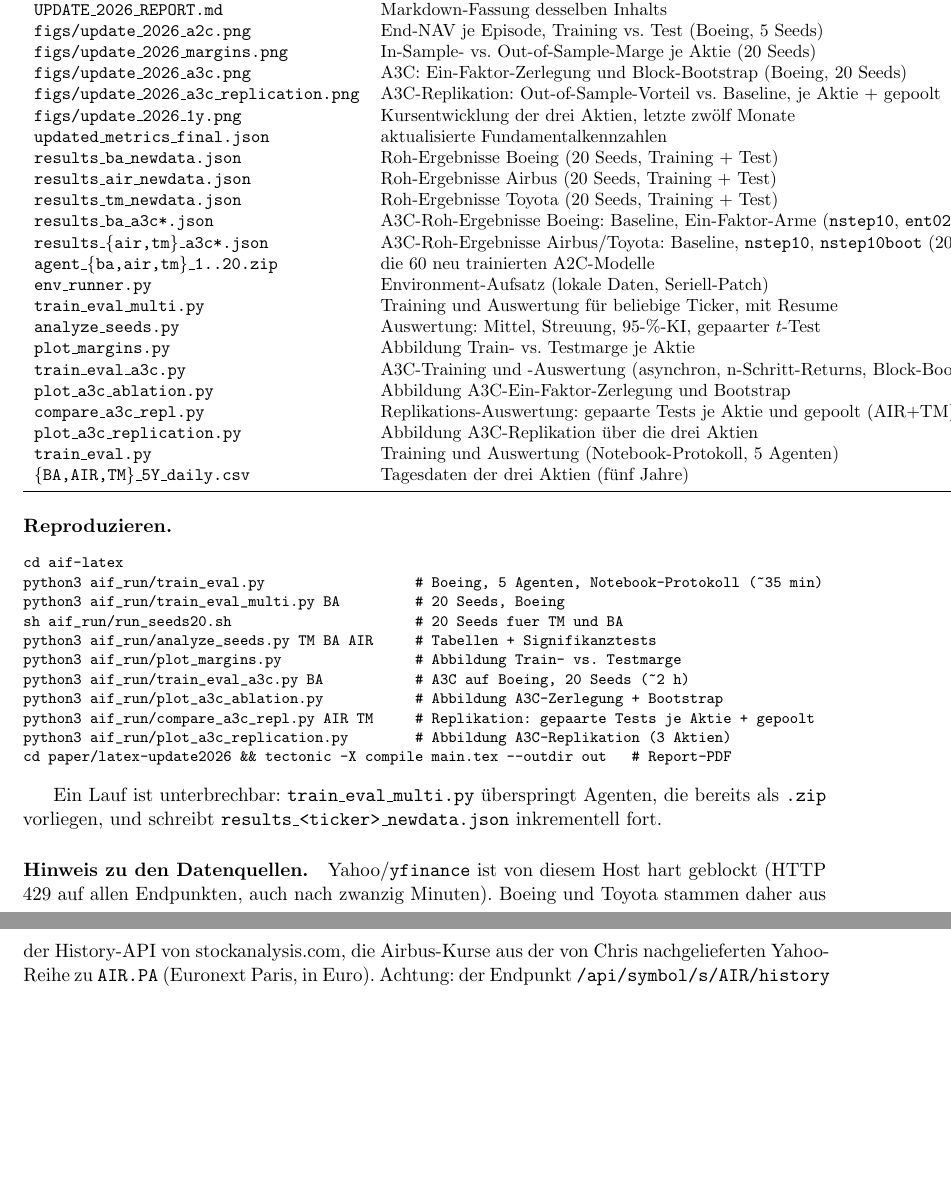
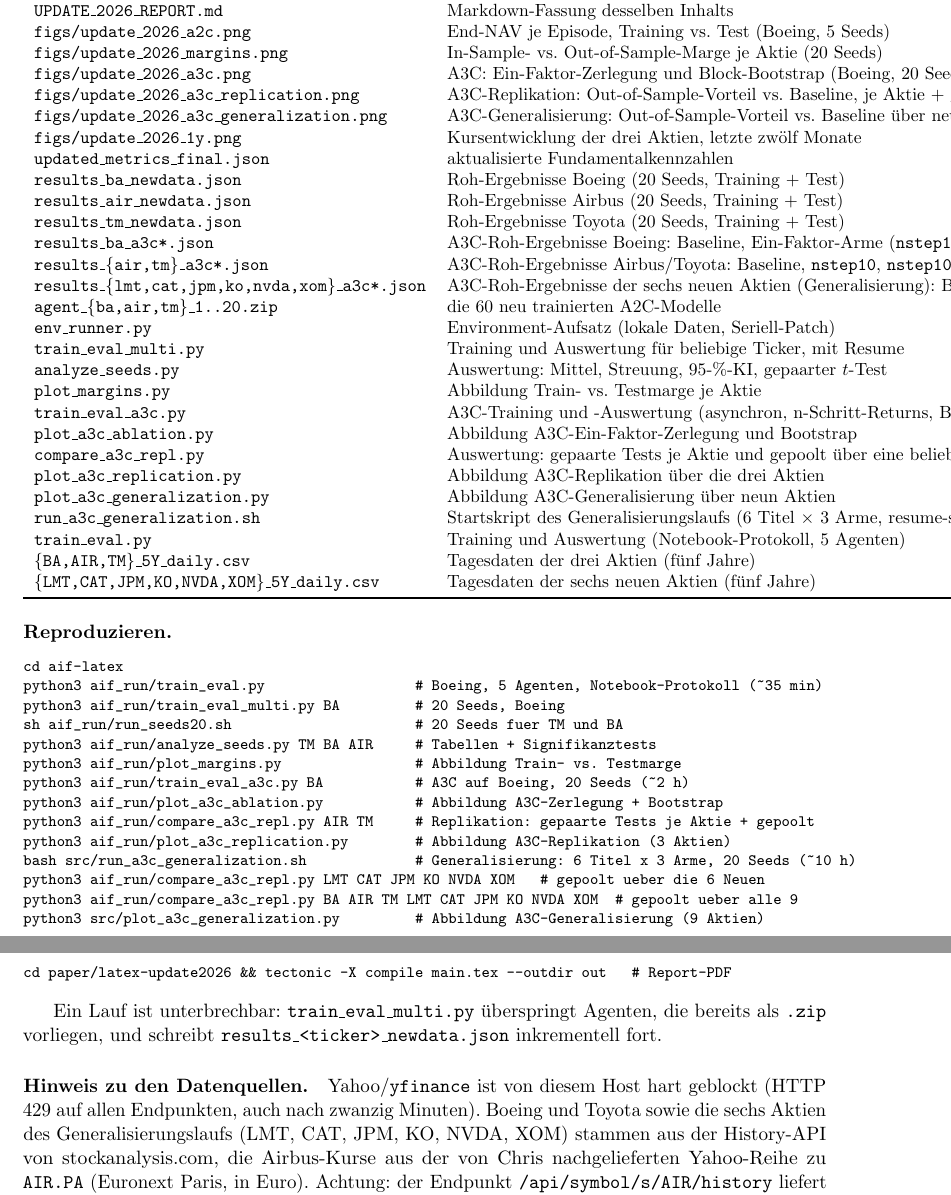
Before and after one commit to voizard/stock-market-prediction-of-Airbus-Boeing-Toyota, a LaTeX document (paper/latex-update2026/main.tex, which reads paper/latex-update2026/parts/05-artefakte.tex): two parts of pages 14 and 15 of 15, joined at a grey line, cut so that both start at the same text, the shorter picture padded with empty space. Compiled offline with pdfLaTeX.

Commit message:
Register the six new tickers, document the generalization run in the READMEs

```diff
--- a/paper/latex-update2026/parts/05-artefakte.tex
+++ b/paper/latex-update2026/parts/05-artefakte.tex
@@ -16,6 +16,7 @@
     \texttt{figs/update\_2026\_margins.png} & In-Sample- vs.\ Out-of-Sample-Marge je Aktie (20 Seeds)\\
     \texttt{figs/update\_2026\_a3c.png} & A3C: Ein-Faktor-Zerlegung und Block-Bootstrap (Boeing, 20 Seeds)\\
     \texttt{figs/update\_2026\_a3c\_replication.png} & A3C-Replikation: Out-of-Sample-Vorteil vs.\ Baseline, je Aktie + gepoolt\\
+    \texttt{figs/update\_2026\_a3c\_generalization.png} & A3C-Generalisierung: Out-of-Sample-Vorteil vs.\ Baseline über neun Kursreihen, je Aktie + gepoolt\\
     \texttt{figs/update\_2026\_1y.png}   & Kursentwicklung der drei Aktien, letzte zwölf Monate\\
     \texttt{updated\_metrics\_final.json} & aktualisierte Fundamentalkennzahlen\\
     \texttt{results\_ba\_newdata.json}   & Roh-Ergebnisse Boeing (20 Seeds, Training + Test)\\
@@ -23,6 +24,7 @@
     \texttt{results\_tm\_newdata.json}   & Roh-Ergebnisse Toyota (20 Seeds, Training + Test)\\
     \texttt{results\_ba\_a3c*.json}   & A3C-Roh-Ergebnisse Boeing: Baseline, Ein-Faktor-Arme (\texttt{nstep10}, \texttt{ent02}, \texttt{noise01}), B\"undel, Bootstrap (20 Seeds)\\
     \texttt{results\_\{air,tm\}\_a3c*.json} & A3C-Roh-Ergebnisse Airbus/Toyota: Baseline, \texttt{nstep10}, \texttt{nstep10boot} (20 Seeds)\\
+    \texttt{results\_\{lmt,cat,jpm,ko,nvda,xom\}\_a3c*.json} & A3C-Roh-Ergebnisse der sechs neuen Aktien (Generalisierung): Baseline, \texttt{nstep10}, \texttt{nstep10boot} (20 Seeds)\\
     \texttt{agent\_\{ba,air,tm\}\_1..20.zip} & die 60 neu trainierten A2C-Modelle\\
     \texttt{env\_runner.py}              & Environment-Aufsatz (lokale Daten, Seriell-Patch)\\
     \texttt{train\_eval\_multi.py}       & Training und Auswertung für beliebige Ticker, mit Resume\\
@@ -30,10 +32,13 @@
     \texttt{plot\_margins.py}            & Abbildung Train- vs.\ Testmarge je Aktie\\
     \texttt{train\_eval\_a3c.py}         & A3C-Training und -Auswertung (asynchron, n-Schritt-Returns, Block-Bootstrap)\\
     \texttt{plot\_a3c\_ablation.py}      & Abbildung A3C-Ein-Faktor-Zerlegung und Bootstrap\\
-    \texttt{compare\_a3c\_repl.py}       & Replikations-Auswertung: gepaarte Tests je Aktie und gepoolt (AIR+TM)\\
+    \texttt{compare\_a3c\_repl.py}       & Auswertung: gepaarte Tests je Aktie und gepoolt über eine beliebige Tickerliste\\
     \texttt{plot\_a3c\_replication.py}   & Abbildung A3C-Replikation über die drei Aktien\\
+    \texttt{plot\_a3c\_generalization.py} & Abbildung A3C-Generalisierung über neun Aktien\\
+    \texttt{run\_a3c\_generalization.sh} & Startskript des Generalisierungslaufs (6 Titel $\times$ 3 Arme, resume-sicher)\\
     \texttt{train\_eval.py}              & Training und Auswertung (Notebook-Protokoll, 5 Agenten)\\
     \texttt{\{BA,AIR,TM\}\_5Y\_daily.csv} & Tagesdaten der drei Aktien (fünf Jahre)\\
+    \texttt{\{LMT,CAT,JPM,KO,NVDA,XOM\}\_5Y\_daily.csv} & Tagesdaten der sechs neuen Aktien (fünf Jahre)\\
     \bottomrule
   \end{tabular}
 \end{table}
@@ -51,6 +56,10 @@ python3 aif_run/train_eval_a3c.py BA           # A3C auf Boeing, 20 Seeds (~2 h)
 python3 aif_run/plot_a3c_ablation.py           # Abbildung A3C-Zerlegung + Bootstrap
 python3 aif_run/compare_a3c_repl.py AIR TM     # Replikation: gepaarte Tests je Aktie + gepoolt
 python3 aif_run/plot_a3c_replication.py        # Abbildung A3C-Replikation (3 Aktien)
+bash src/run_a3c_generalization.sh             # Generalisierung: 6 Titel x 3 Arme, 20 Seeds (~10 h)
+python3 aif_run/compare_a3c_repl.py LMT CAT JPM KO NVDA XOM   # gepoolt ueber die 6 Neuen
+python3 aif_run/compare_a3c_repl.py BA AIR TM LMT CAT JPM KO NVDA XOM  # gepoolt ueber alle 9
+python3 src/plot_a3c_generalization.py         # Abbildung A3C-Generalisierung (9 Aktien)
 cd paper/latex-update2026 && tectonic -X compile main.tex --outdir out   # Report-PDF
 \end{verbatim}
 }
@@ -60,7 +69,8 @@ Ein Lauf ist unterbrechbar: \texttt{train\_eval\_multi.py} überspringt Agenten,
 
 \paragraph{Hinweis zu den Datenquellen.} Yahoo/\texttt{yfinance} ist von diesem Host hart
 geblockt (HTTP 429 auf allen Endpunkten, auch nach zwanzig Minuten). Boeing und Toyota
-stammen daher aus der History-API von stockanalysis.com, die Airbus-Kurse aus der von Chris
-nachgelieferten Yahoo-Reihe zu \texttt{AIR.PA} (Euronext Paris, in Euro). Achtung: der Endpunkt
+sowie die sechs Aktien des Generalisierungslaufs (LMT, CAT, JPM, KO, NVDA, XOM) stammen
+aus der History-API von stockanalysis.com, die Airbus-Kurse aus der von Chris nachgelieferten
+Yahoo-Reihe zu \texttt{AIR.PA} (Euronext Paris, in Euro). Achtung: der Endpunkt
 \texttt{/api/symbol/s/AIR/history} liefert \emph{AAR Corp (US)} und nicht Airbus -- die
 daraus zunächst abgeleiteten Airbus-Zahlen waren falsch und wurden verworfen.
```
Also changed, not shown: README.md, data/README.md, src/README.md, 2 other files.
